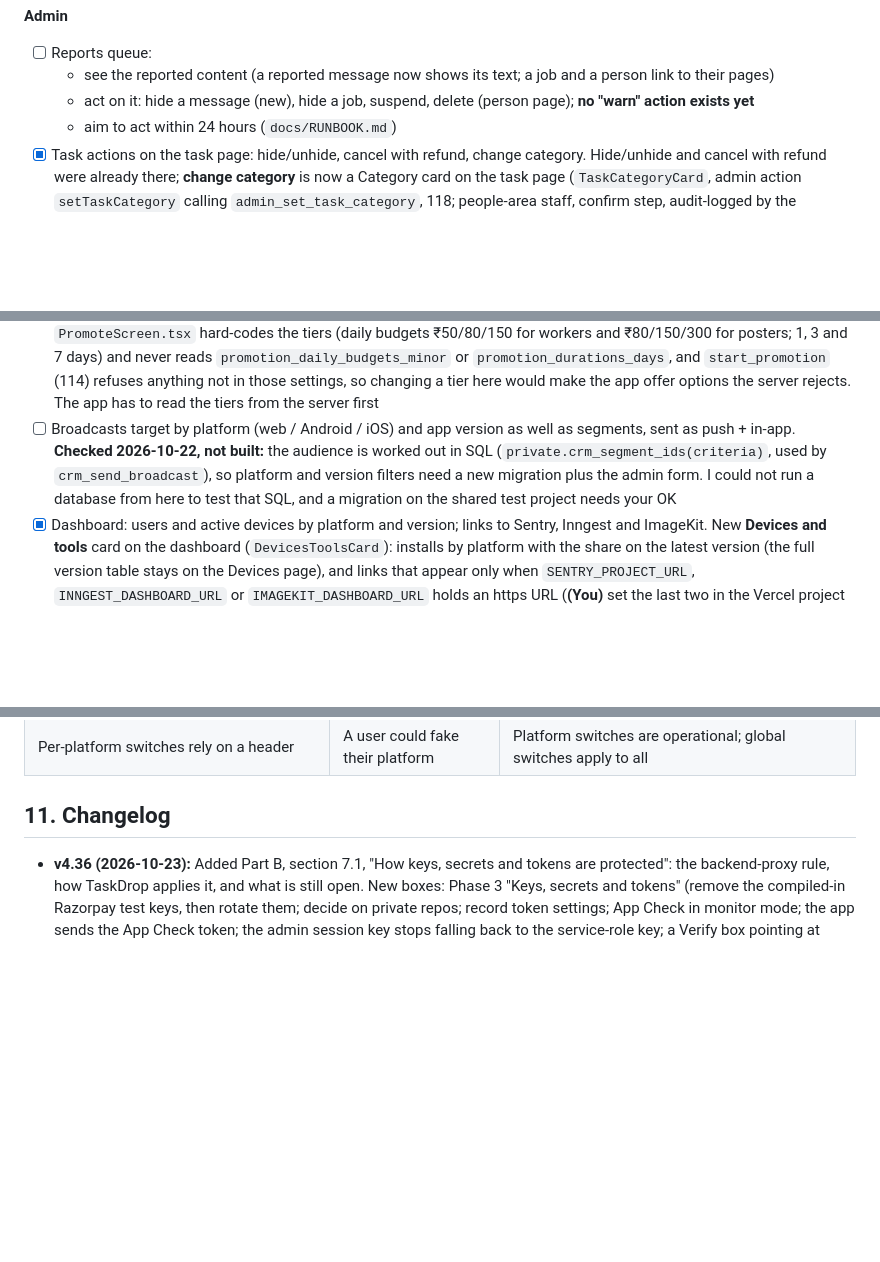
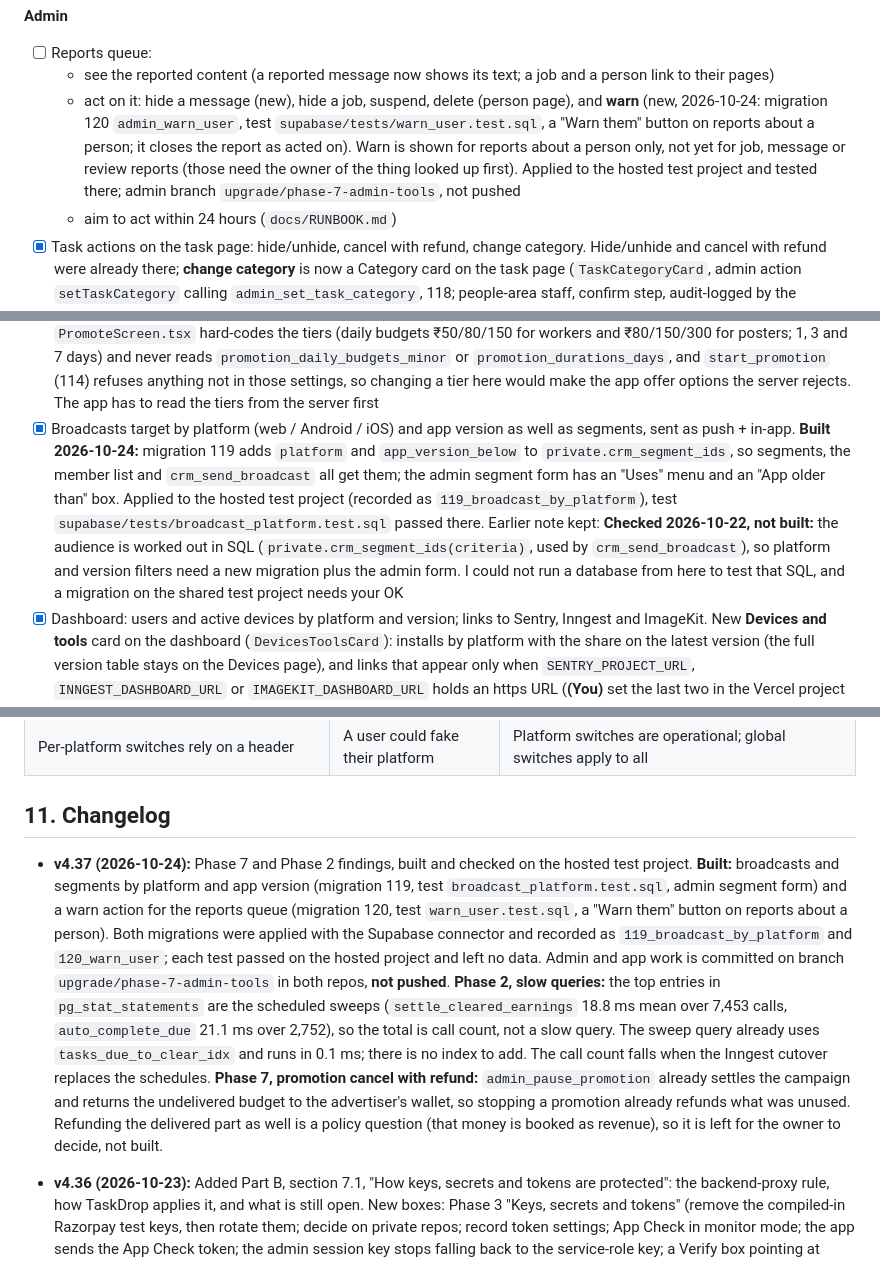
Before and after one commit to hitendureacts77/taskdrop, a Markdown page: docs/UPGRADE_PLAN.md, 3 parts joined by grey strips. Drawn GitHub-style; blank space fills up the shorter version.

Commit message:
docs: plan v4.37, Phase 7 broadcast and warn done, Phase 2 slow-query finding
Co-Authored-By: Claude Sonnet 5.5 <noreply@anthropic.com>

```diff
--- a/docs/UPGRADE_PLAN.md
+++ b/docs/UPGRADE_PLAN.md
@@ -571,12 +571,12 @@ Before starting: the lawyer's answer on the money flow (R3). If Razorpay Route i
 **Admin**
 - [ ] Reports queue:
   - see the reported content (a reported message now shows its text; a job and a person link to their pages)
-  - act on it: hide a message (new), hide a job, suspend, delete (person page); **no "warn" action exists yet**
+  - act on it: hide a message (new), hide a job, suspend, delete (person page), and **warn** (new, 2026-10-24: migration 120 `admin_warn_user`, test `supabase/tests/warn_user.test.sql`, a "Warn them" button on reports about a person; it closes the report as acted on). Warn is shown for reports about a person only, not yet for job, message or review reports (those need the owner of the thing looked up first). Applied to the hosted test project and tested there; admin branch `upgrade/phase-7-admin-tools`, not pushed
   - aim to act within 24 hours (`docs/RUNBOOK.md`)
 - [x] Task actions on the task page: hide/unhide, cancel with refund, change category. Hide/unhide and cancel with refund were already there; **change category** is now a Category card on the task page (`TaskCategoryCard`, admin action `setTaskCategory` calling `admin_set_task_category`, 118; people-area staff, confirm step, audit-logged by the function). Admin repo, `redesigned-2.0`, commit 681a61e. Typecheck, lint and tests pass; not yet tried in a browser against the hosted project (118 must be applied there)
 - [ ] Promotion actions: pause; cancel with refund. Pause exists (Promotions page); cancel with refund is not built
 - [ ] Settings page: `worker_commission_pct` and promotion price tiers, behind the money MFA gate (`src/lib/actions.ts:276`). Commission is editable there already; the promotion tiers (now in `settings`, 114) have no form yet **Checked 2026-10-22, left open on purpose:** (1) the admin does NOT let you edit commission: `SettingsView` marks `worker_commission_pct` read-only and `EDITABLE` in `src/lib/actions.ts` leaves it out, because the database re-reads it when approved earnings clear, so a change would move money on jobs already approved (the older note above that says it is editable is wrong; decide whether it should be); (2) a promotion-tier form would be unsafe today: `PromoteScreen.tsx` hard-codes the tiers (daily budgets ₹50/80/150 for workers and ₹80/150/300 for posters; 1, 3 and 7 days) and never reads `promotion_daily_budgets_minor` or `promotion_durations_days`, and `start_promotion` (114) refuses anything not in those settings, so changing a tier here would make the app offer options the server rejects. The app has to read the tiers from the server first
-- [ ] Broadcasts target by platform (web / Android / iOS) and app version as well as segments, sent as push + in-app. **Checked 2026-10-22, not built:** the audience is worked out in SQL (`private.crm_segment_ids(criteria)`, used by `crm_send_broadcast`), so platform and version filters need a new migration plus the admin form. I could not run a database from here to test that SQL, and a migration on the shared test project needs your OK
+- [x] Broadcasts target by platform (web / Android / iOS) and app version as well as segments, sent as push + in-app. **Built 2026-10-24:** migration 119 adds `platform` and `app_version_below` to `private.crm_segment_ids`, so segments, the member list and `crm_send_broadcast` all get them; the admin segment form has an "Uses" menu and an "App older than" box. Applied to the hosted test project (recorded as `119_broadcast_by_platform`), test `supabase/tests/broadcast_platform.test.sql` passed there. Earlier note kept:  **Checked 2026-10-22, not built:** the audience is worked out in SQL (`private.crm_segment_ids(criteria)`, used by `crm_send_broadcast`), so platform and version filters need a new migration plus the admin form. I could not run a database from here to test that SQL, and a migration on the shared test project needs your OK
 - [x] Dashboard: users and active devices by platform and version; links to Sentry, Inngest and ImageKit. New **Devices and tools** card on the dashboard (`DevicesToolsCard`): installs by platform with the share on the latest version (the full version table stays on the Devices page), and links that appear only when `SENTRY_PROJECT_URL`, `INNGEST_DASHBOARD_URL` or `IMAGEKIT_DASHBOARD_URL` holds an https URL (**(You)** set the last two in the Vercel project `taskdrop-admin`; `toolLinks` is unit-tested). Admin repo, commit 681a61e
 - [x] Runbook: what to do for a stuck payout, a failed refund, a report, a dispute, and maintenance mode. `docs/RUNBOOK.md`, written from the admin pages and server code as they are today; someone who has used the admin should read it once and correct what differs (Phase 8 asks for that check)
 
@@ -1134,6 +1134,7 @@ Prices for `.in` from tld-list.com on 2026-10-07 (USD, 1 year, incl. fees); avai
 
 ## 11. Changelog
 
+- **v4.37 (2026-10-24):** Phase 7 and Phase 2 findings, built and checked on the hosted test project. **Built:** broadcasts and segments by platform and app version (migration 119, test `broadcast_platform.test.sql`, admin segment form) and a warn action for the reports queue (migration 120, test `warn_user.test.sql`, a "Warn them" button on reports about a person). Both migrations were applied with the Supabase connector and recorded as `119_broadcast_by_platform` and `120_warn_user`; each test passed on the hosted project and left no data. Admin and app work is committed on branch `upgrade/phase-7-admin-tools` in both repos, **not pushed**. **Phase 2, slow queries:** the top entries in `pg_stat_statements` are the scheduled sweeps (`settle_cleared_earnings` 18.8 ms mean over 7,453 calls, `auto_complete_due` 21.1 ms over 2,752), so the total is call count, not a slow query. The sweep query already uses `tasks_due_to_clear_idx` and runs in 0.1 ms; there is no index to add. The call count falls when the Inngest cutover replaces the schedules. **Phase 7, promotion cancel with refund:** `admin_pause_promotion` already settles the campaign and returns the undelivered budget to the advertiser's wallet, so stopping a promotion already refunds what was unused. Refunding the delivered part as well is a policy question (that money is booked as revenue), so it is left for the owner to decide, not built.
 - **v4.36 (2026-10-23):** Added Part B, section 7.1, "How keys, secrets and tokens are protected": the backend-proxy rule, how TaskDrop applies it, and what is still open. New boxes: Phase 3 "Keys, secrets and tokens" (remove the compiled-in Razorpay test keys, then rotate them; decide on private repos; record token settings; App Check in monitor mode; the app sends the App Check token; the admin session key stops falling back to the service-role key; a Verify box pointing at `testing_checks.md` T2 and T11), Phase 9 (enforce App Check on money and sign-in codes) and Phase 10 (test-only sign-in shortcuts off). One new risk in section 10. Docs only; nothing built.
 - **v4.35 (2026-10-22):** Added `docs/testing_checks.md`, the pre-production test plan (phases T0 to T14), and linked it from section 5.
 - **v4.34 (2026-10-22):** Phase 7 admin work built (admin repo, `redesigned-2.0`, commit 681a61e): the Category card on the task page and the Devices and tools card on the dashboard. Found while checking the rest: the admin does not make commission editable (the plan said it did), and a promotion-tier form would let staff set tiers the app (which hard-codes them) offers but the server refuses. Both written next to their boxes; not built. Broadcast targeting needs a migration I cannot test from here, so it stays open.
```
